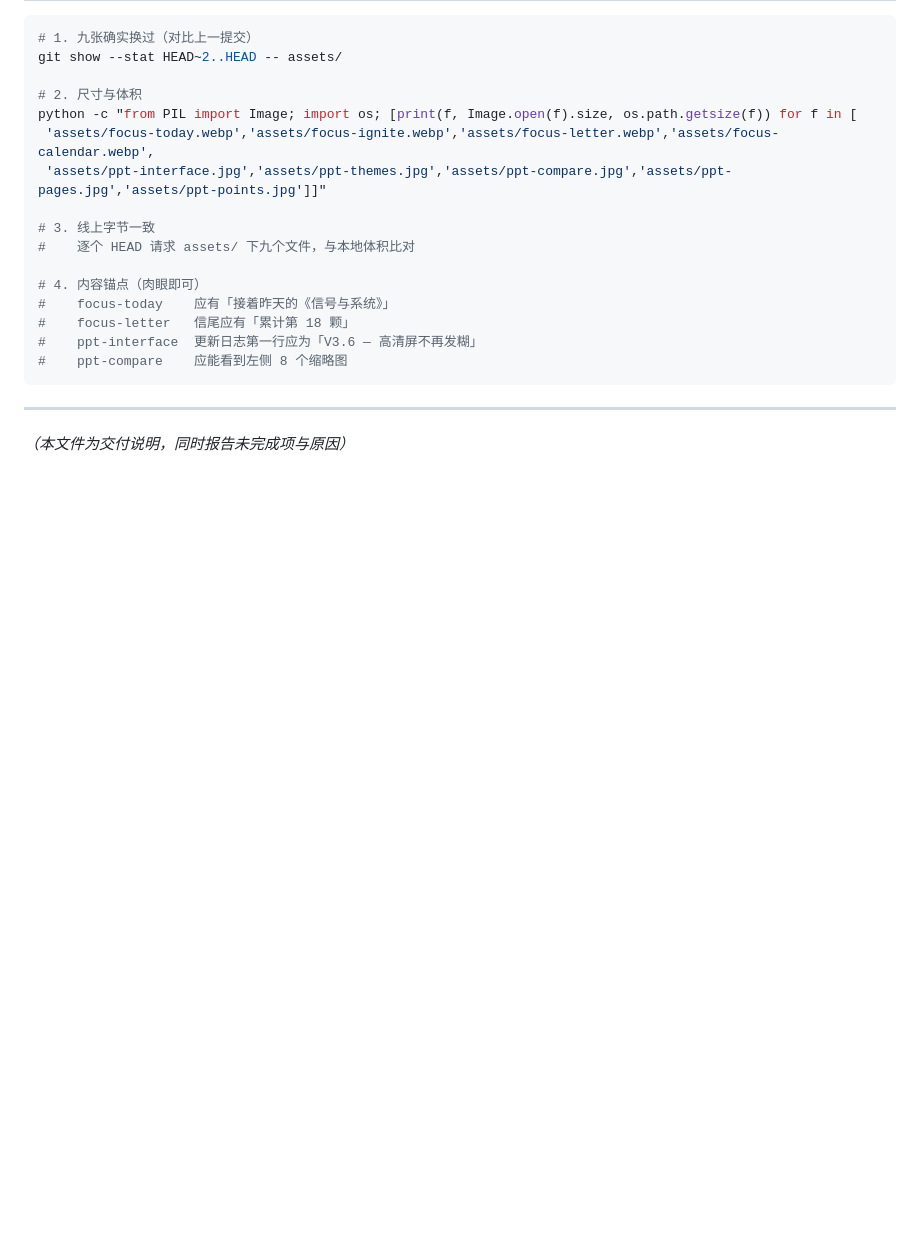
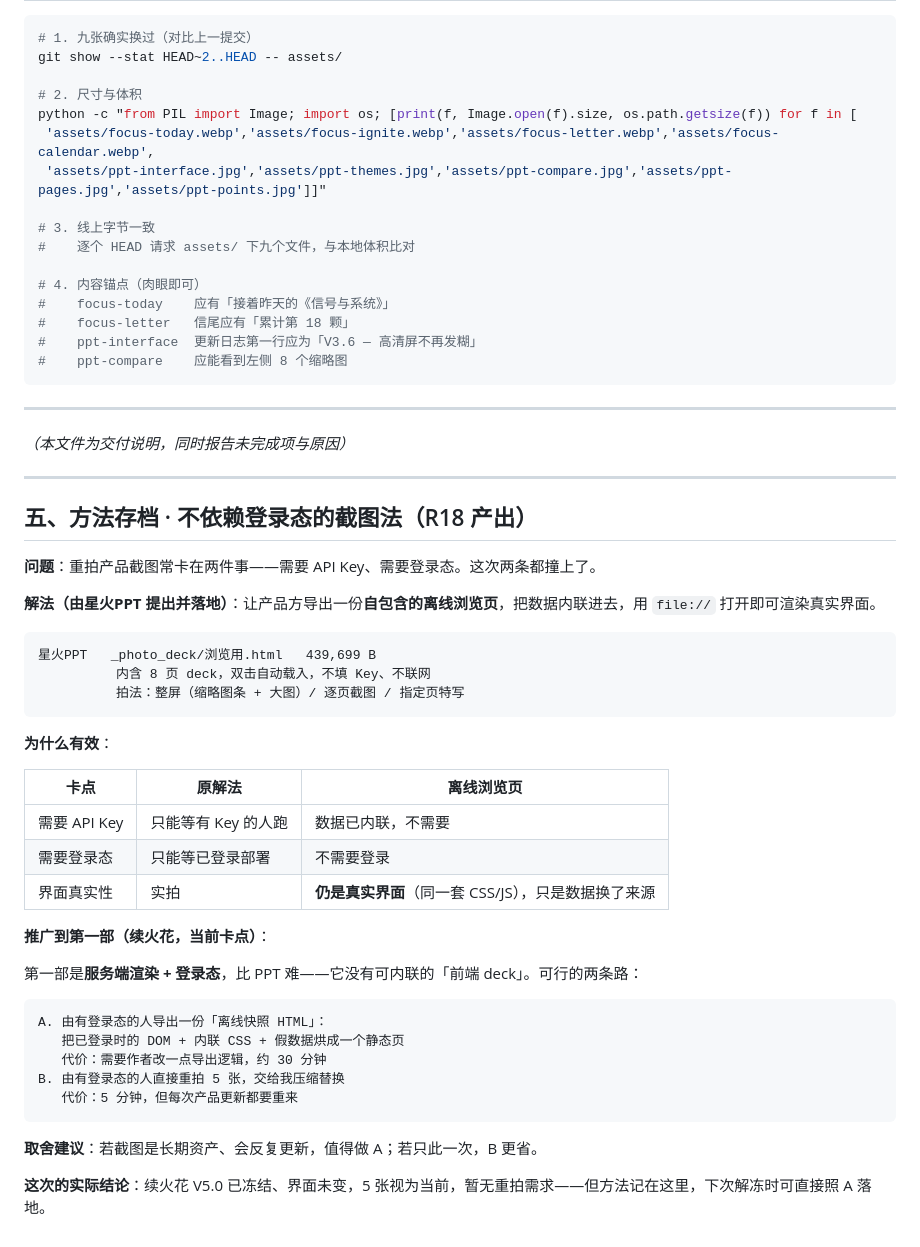
Before and after one commit to Beeasy-L/starspark-trilogy, a Markdown page: 文档/报告/截图清单_介绍页_R12.md, the part around the change. GitHub-like rendering; blank space fills up the shorter version.

Commit message:
docs: archive the offline-deck screenshot method (no API key / no login needed) so future re-shoots can reuse it

````diff
--- a/文档/报告/截图清单_介绍页_R12.md
+++ b/文档/报告/截图清单_介绍页_R12.md
@@ -99,3 +99,42 @@ python -c "from PIL import Image; import os; [print(f, Image.open(f).size, os.pa
 ---
 
 *（本文件为交付说明，同时报告未完成项与原因）*
+
+
+---
+
+## 五、方法存档 · 不依赖登录态的截图法（R18 产出）
+
+**问题**：重拍产品截图常卡在两件事——需要 API Key、需要登录态。这次两条都撞上了。
+
+**解法（由星火PPT 提出并落地）**：让产品方导出一份**自包含的离线浏览页**，把数据内联进去，用 `file://` 打开即可渲染真实界面。
+
+```
+星火PPT   _photo_deck/浏览用.html   439,699 B
+          内含 8 页 deck，双击自动载入，不填 Key、不联网
+          拍法：整屏（缩略图条 + 大图）/ 逐页截图 / 指定页特写
+```
+
+**为什么有效**：
+
+| 卡点 | 原解法 | 离线浏览页 |
+|---|---|---|
+| 需要 API Key | 只能等有 Key 的人跑 | 数据已内联，不需要 |
+| 需要登录态 | 只能等已登录部署 | 不需要登录 |
+| 界面真实性 | 实拍 | **仍是真实界面**（同一套 CSS/JS），只是数据换了来源 |
+
+**推广到第一部（续火花，当前卡点）**：
+
+第一部是**服务端渲染 + 登录态**，比 PPT 难——它没有可内联的「前端 deck」。可行的两条路：
+
+```
+A. 由有登录态的人导出一份「离线快照 HTML」：
+   把已登录时的 DOM + 内联 CSS + 假数据烘成一个静态页
+   代价：需要作者改一点导出逻辑，约 30 分钟
+B. 由有登录态的人直接重拍 5 张，交给我压缩替换
+   代价：5 分钟，但每次产品更新都要重来
+```
+
+**取舍建议**：若截图是长期资产、会反复更新，值得做 A；若只此一次，B 更省。
+
+**这次的实际结论**：续火花 V5.0 已冻结、界面未变，5 张视为当前，暂无重拍需求——但方法记在这里，下次解冻时可直接照 A 落地。
````
